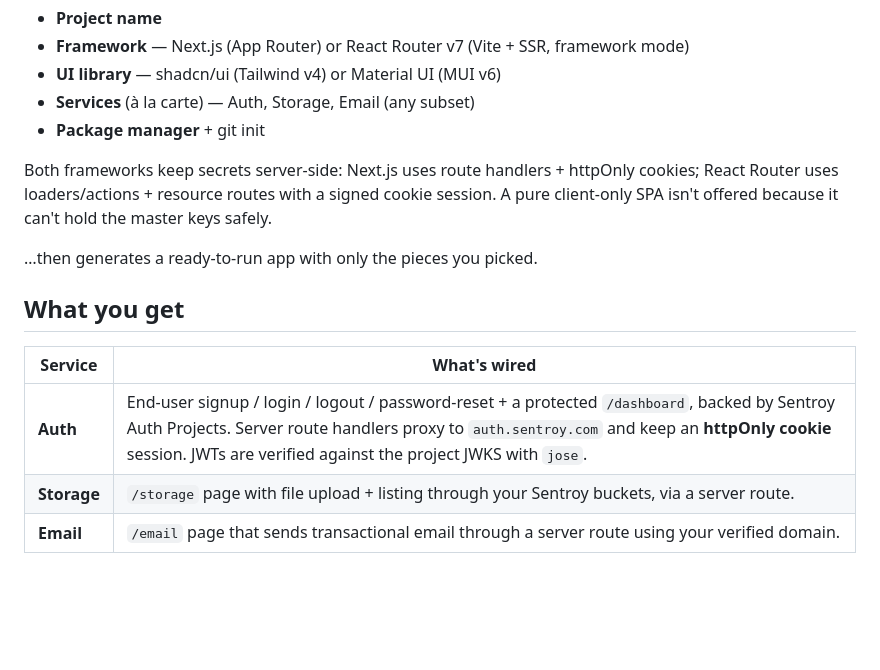
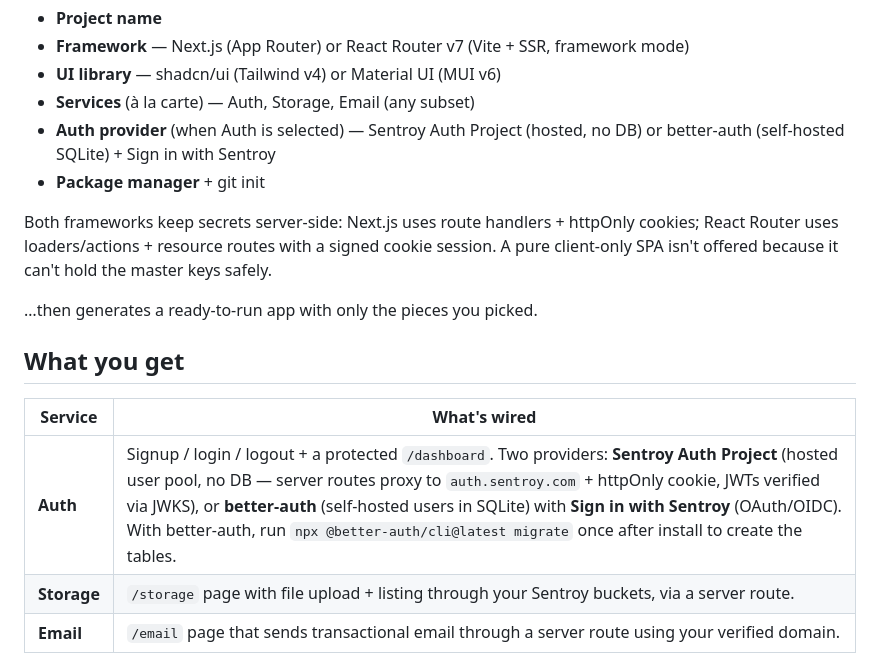
Before and after one commit to Sentroy-Co/create-sentroy-app, a Markdown page: README.md, the part around the change. Rendered like a GitHub page; blank space fills up the shorter version.

Commit message:
docs(readme): auth provider seçimi (Sentroy Auth Project | better-auth) + migrate notu
Co-Authored-By: Claude Opus 4.8 (1M context) <noreply@anthropic.com>

```diff
--- a/README.md
+++ b/README.md
@@ -16,6 +16,7 @@ The CLI asks for:
 - **Framework** — Next.js (App Router) or React Router v7 (Vite + SSR, framework mode)
 - **UI library** — shadcn/ui (Tailwind v4) or Material UI (MUI v6)
 - **Services** (à la carte) — Auth, Storage, Email (any subset)
+- **Auth provider** (when Auth is selected) — Sentroy Auth Project (hosted, no DB) or better-auth (self-hosted SQLite) + Sign in with Sentroy
 - **Package manager** + git init
 
 Both frameworks keep secrets server-side: Next.js uses route handlers + httpOnly
@@ -29,7 +30,7 @@ keys safely.
 
 | Service | What's wired |
 |---|---|
-| **Auth** | End-user signup / login / logout / password-reset + a protected `/dashboard`, backed by Sentroy Auth Projects. Server route handlers proxy to `auth.sentroy.com` and keep an **httpOnly cookie** session. JWTs are verified against the project JWKS with `jose`. |
+| **Auth** | Signup / login / logout + a protected `/dashboard`. Two providers: **Sentroy Auth Project** (hosted user pool, no DB — server routes proxy to `auth.sentroy.com` + httpOnly cookie, JWTs verified via JWKS), or **better-auth** (self-hosted users in SQLite) with **Sign in with Sentroy** (OAuth/OIDC). With better-auth, run `npx @better-auth/cli@latest migrate` once after install to create the tables. |
 | **Storage** | `/storage` page with file upload + listing through your Sentroy buckets, via a server route. |
 | **Email** | `/email` page that sends transactional email through a server route using your verified domain. |
 
```
